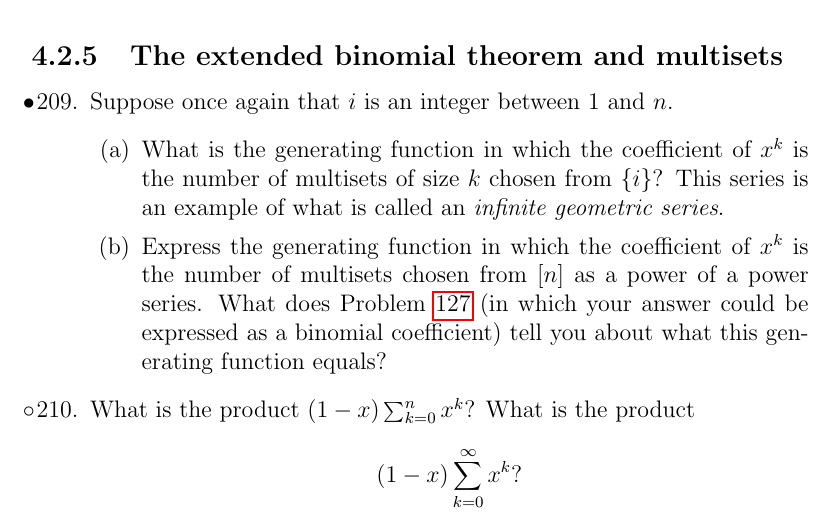
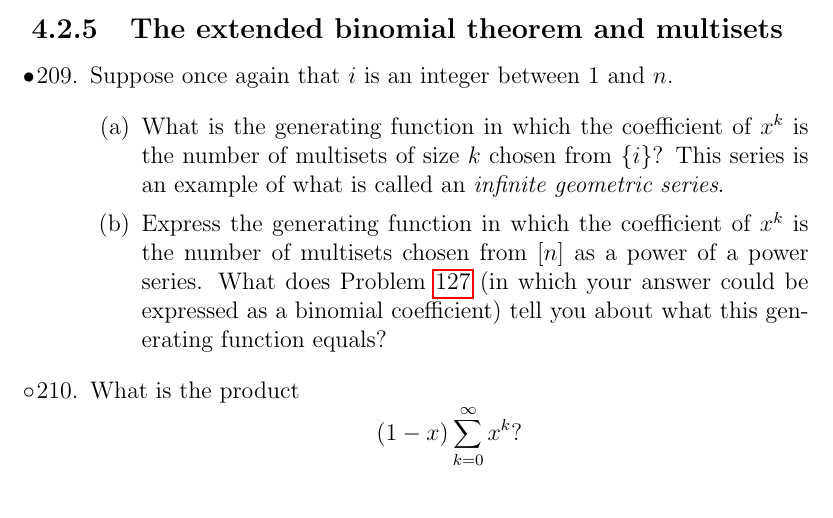
Before and after one commit to OpenDiscreteMath/ibl-combinatorics, a LaTeX thesis (comboproblemnotes/MainProbsNotesCombinatorics.tex, which reads comboproblemnotes/Chapter4.tex): part of page 98 of 189, cut so that both start at the same text. Compiled offline with pdfLaTeX.

```diff
--- a/comboproblemnotes/Chapter4.tex
+++ b/comboproblemnotes/Chapter4.tex
@@ -1133,8 +1133,7 @@
 $\sum_{i=0}^\infty{n+i-1\choose i}x^i$.}
 \end{enumerate}
 
- \itemm  What is the product $(1-x)\sum_{k=0}^n x^k$?  What is
-the product $$(1-x)\sum_{k=0}^\infty x^k?$$
+ \itemm  What is the product $$(1-x)\sum_{k=0}^\infty x^k?$$
 \solution{$$(1-x)\sum_{k=0}^n x^k=1-x+x-x^2+\cdots+x^{n-1}-x^n+x^n-x^{n+1} =
 1-x^{n+1}.$$
 $$(1-x)\sum_{k=0}^\infty x^k=\sum_{i=0}^\infty x^i-\sum_{i=0}^\infty
```
